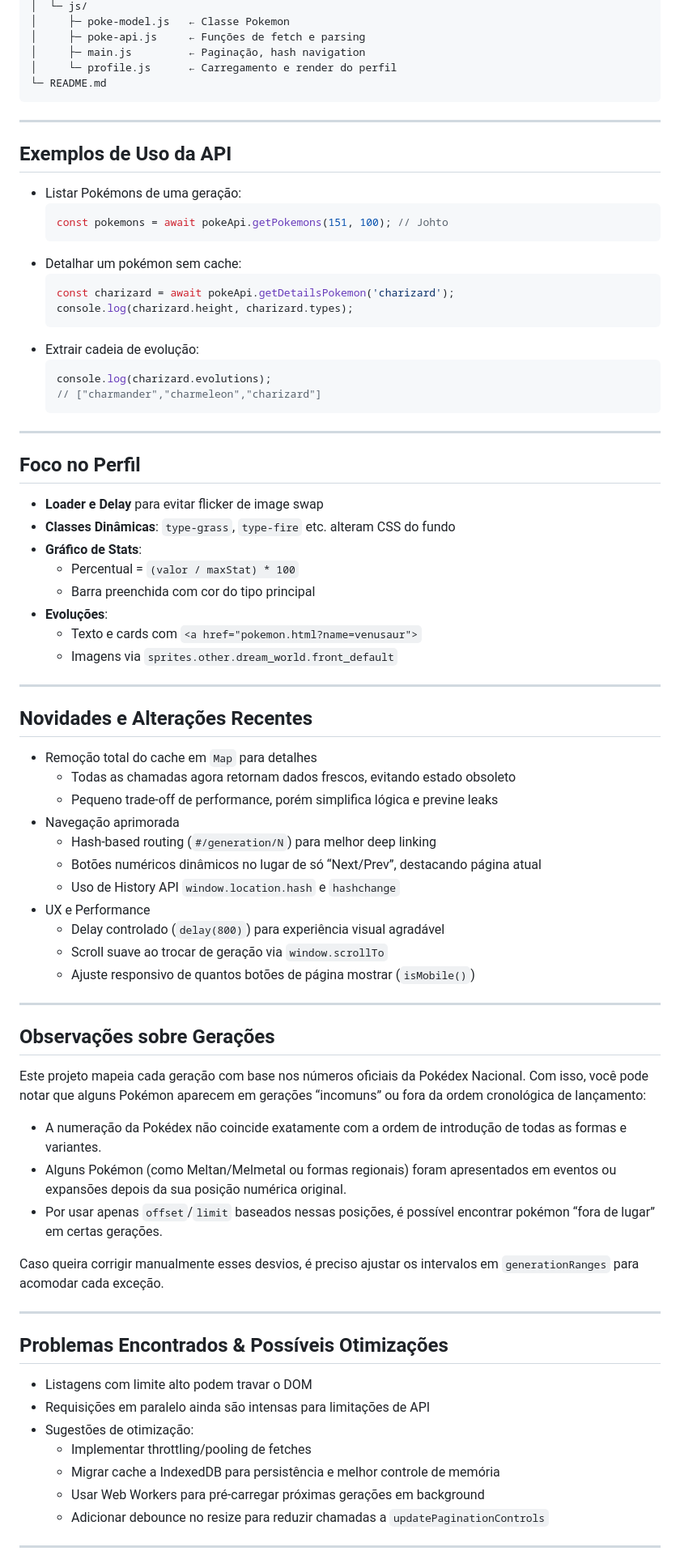
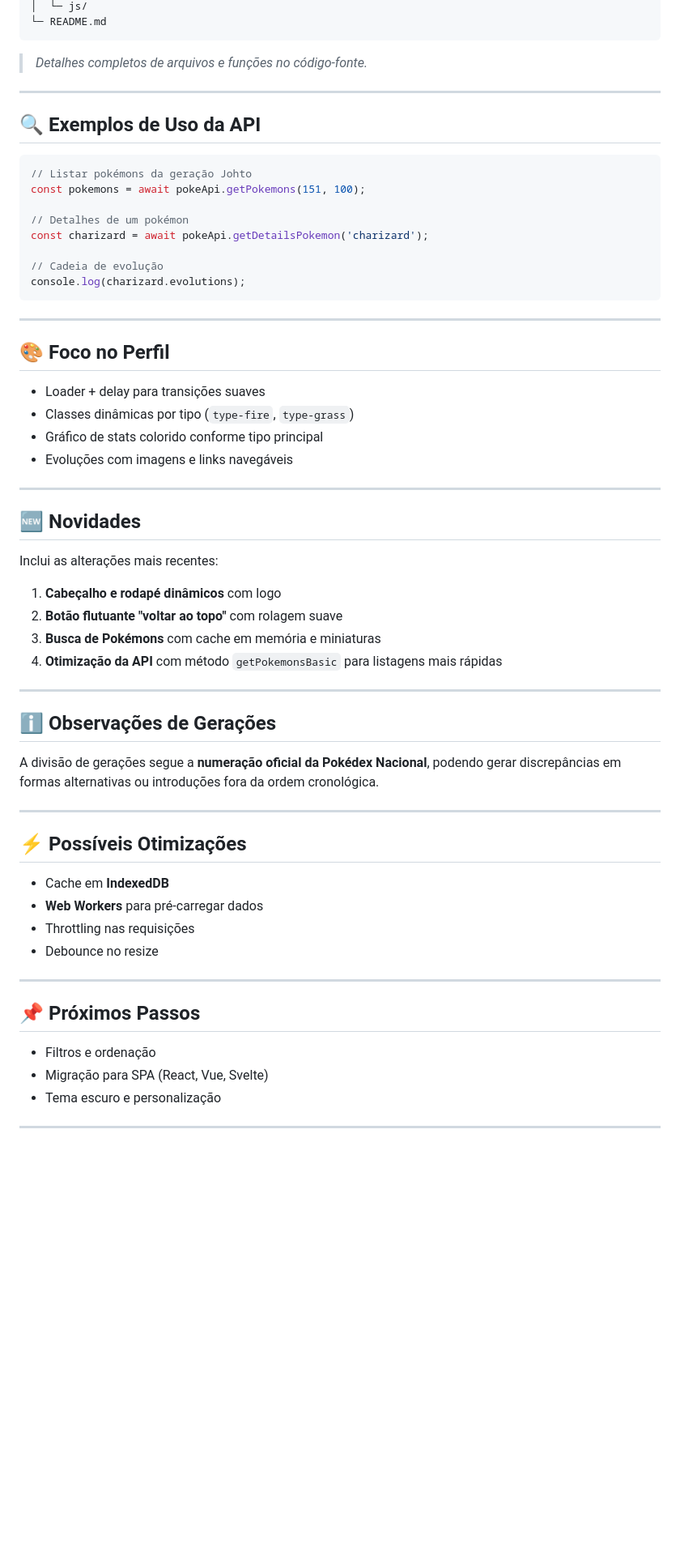
Before and after one commit to JoseSicNeto/Pokedex-Project, a Markdown page: README.md, the part around the change printed below. Shown: that part at 81% size. Rendered like a GitHub page; blank space fills up the shorter version.

````diff
--- a/README.md
+++ b/README.md
@@ -82,82 +62,58 @@ Uma aplicação front-end que consome a PokeAPI v2 para exibir pokémons por ger
 │  └─ js/
-│     ├─ poke-model.js   ← Classe Pokemon
-│     ├─ poke-api.js     ← Funções de fetch e parsing
-│     ├─ main.js         ← Paginação, hash navigation
-│     └─ profile.js      ← Carregamento e render do perfil
 └─ README.md
+```
+> *Detalhes completos de arquivos e funções no código-fonte.*
+
+---
+
+## 🔍 Exemplos de Uso da API
+```js
+// Listar pokémons da geração Johto
+const pokemons = await pokeApi.getPokemons(151, 100);
+
+// Detalhes de um pokémon
+const charizard = await pokeApi.getDetailsPokemon('charizard');
+
+// Cadeia de evolução
+console.log(charizard.evolutions);
 ```
 
 ---
 
-## Exemplos de Uso da API
-
-- Listar Pokémons de uma geração:
-  ```js
-  const pokemons = await pokeApi.getPokemons(151, 100); // Johto
-  ```
-- Detalhar um pokémon sem cache:
-  ```js
-  const charizard = await pokeApi.getDetailsPokemon('charizard');
-  console.log(charizard.height, charizard.types);
-  ```
-- Extrair cadeia de evolução:
-  ```js
-  console.log(charizard.evolutions);
-  // ["charmander","charmeleon","charizard"]
-  ```
+## 🎨 Foco no Perfil
+- Loader + delay para transições suaves
+- Classes dinâmicas por tipo (`type-fire`, `type-grass`)
+- Gráfico de stats colorido conforme tipo principal
+- Evoluções com imagens e links navegáveis
 
 ---
 
-## Foco no Perfil
-
-- **Loader e Delay** para evitar flicker de image swap
-- **Classes Dinâmicas**: `type-grass`, `type-fire` etc. alteram CSS do fundo
-- **Gráfico de Stats**:
-  - Percentual = `(valor / maxStat) * 100`
-  - Barra preenchida com cor do tipo principal
-- **Evoluções**:
-  - Texto e cards com `<a href="pokemon.html?name=venusaur">`
-  - Imagens via `sprites.other.dream_world.front_default`
+## 🆕 Novidades
+Inclui as alterações mais recentes:
+1. **Cabeçalho e rodapé dinâmicos** com logo
+2. **Botão flutuante "voltar ao topo"** com rolagem suave
+3. **Busca de Pokémons** com cache em memória e miniaturas
+4. **Otimização da API** com método `getPokemonsBasic` para listagens mais rápidas
 
 ---
 
-## Novidades e Alterações Recentes
-
-- Remoção total do cache em `Map` para detalhes
-  - Todas as chamadas agora retornam dados frescos, evitando estado obsoleto
-  - Pequeno trade-off de performance, porém simplifica lógica e previne leaks
-- Navegação aprimorada
-  - Hash-based routing (`#/generation/N`) para melhor deep linking
-  - Botões numéricos dinâmicos no lugar de só “Next/Prev”, destacando página atual
-  - Uso de History API `window.location.hash` e `hashchange`
-- UX e Performance
-  - Delay controlado (`delay(800)`) para experiência visual agradável
-  - Scroll suave ao trocar de geração via `window.scrollTo`
-  - Ajuste responsivo de quantos botões de página mostrar (`isMobile()`)
+## ℹ️ Observações de Gerações
+A divisão de gerações segue a **numeração oficial da Pokédex Nacional**, podendo gerar discrepâncias em formas alternativas ou introduções fora da ordem cronológica.
 
 ---
 
-## Observações sobre Gerações
-
-Este projeto mapeia cada geração com base nos números oficiais da Pokédex Nacional. Com isso, você pode notar que alguns Pokémon aparecem em gerações “incomuns” ou fora da ordem cronológica de lançamento:
-
-- A numeração da Pokédex não coincide exatamente com a ordem de introdução de todas as formas e variantes.
-- Alguns Pokémon (como Meltan/Melmetal ou formas regionais) foram apresentados em eventos ou expansões depois da sua posição numérica original.
-- Por usar apenas `offset`/`limit` baseados nessas posições, é possível encontrar pokémon “fora de lugar” em certas gerações.
-
-Caso queira corrigir manualmente esses desvios, é preciso ajustar os intervalos em `generationRanges` para acomodar cada exceção.
+## ⚡ Possíveis Otimizações
+- Cache em **IndexedDB**
+- **Web Workers** para pré-carregar dados
+- Throttling nas requisições
+- Debounce no resize
 
 ---
 
-## Problemas Encontrados & Possíveis Otimizações
-
-- Listagens com limite alto podem travar o DOM
-- Requisições em paralelo ainda são intensas para limitações de API
-- Sugestões de otimização:
-  - Implementar throttling/pooling de fetches
-  - Migrar cache a IndexedDB para persistência e melhor controle de memória
-  - Usar Web Workers para pré-carregar próximas gerações em background
-  - Adicionar debounce no resize para reduzir chamadas a `updatePaginationControls`
+## 📌 Próximos Passos
+- Filtros e ordenação
+- Migração para SPA (React, Vue, Svelte)
+- Tema escuro e personalização
 
 ---
 
````
Also changed, not shown: other parts of README.md (+45 -79 lines).
